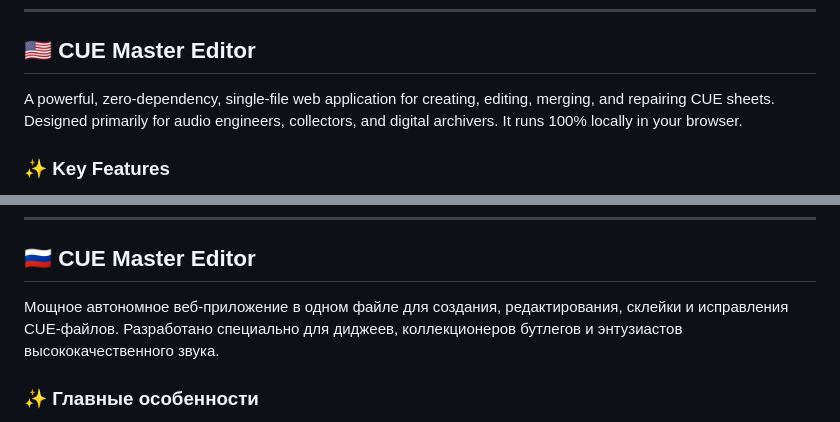
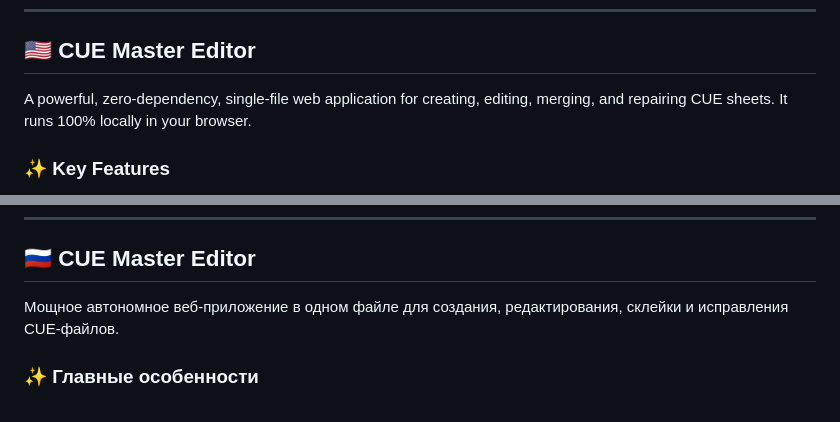
Before and after one commit to VadimLevo/CUE-Master-Editor, a Markdown page: README.md, 2 parts joined by grey strips. Drawn GitHub-style.

```diff
--- a/README.md
+++ b/README.md
@@ -8,7 +8,7 @@
 
 <a name="english"></a>
 ## 🇺🇸 CUE Master Editor
-A powerful, zero-dependency, single-file web application for creating, editing, merging, and repairing CUE sheets. Designed primarily for audio engineers, collectors, and digital archivers. It runs 100% locally in your browser.
+A powerful, zero-dependency, single-file web application for creating, editing, merging, and repairing CUE sheets. It runs 100% locally in your browser.
 
 ### ✨ Key Features
 * **Zero Dependencies:** No installations, no server uploads. Your files never leave your computer.
@@ -31,7 +31,7 @@ A powerful, zero-dependency, single-file web application for creating, editing,
 
 <a name="русский"></a>
 ## 🇷🇺 CUE Master Editor
-Мощное автономное веб-приложение в одном файле для создания, редактирования, склейки и исправления CUE-файлов. Разработано специально для диджеев, коллекционеров бутлегов и энтузиастов высококачественного звука.
+Мощное автономное веб-приложение в одном файле для создания, редактирования, склейки и исправления CUE-файлов.
 
 ### ✨ Главные особенности
 * **Никаких зависимостей:** Без сторонних серверов и скриптов. Все файлы обрабатываются на 100% локально на вашем компьютере.
```
